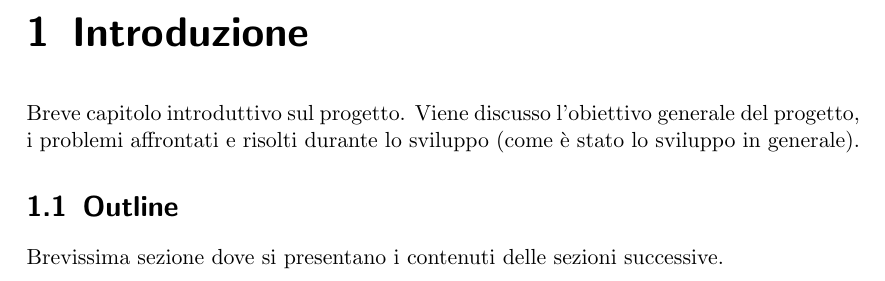
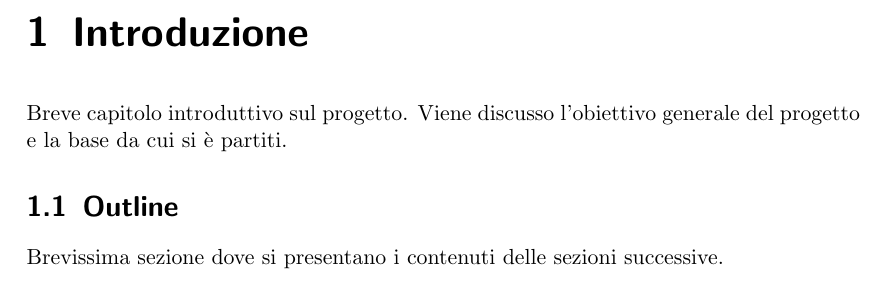
Before and after one commit to giusdp/FOOLC, a LaTeX document (Docs/report.tex): part of page 3 of 9, cut so that both start at the same text. Compiled offline with pdfLaTeX.

Commit message:
Piccola modifica all'introduzione

```diff
--- a/Docs/report.tex
+++ b/Docs/report.tex
@@ -15,8 +15,7 @@
 \tableofcontents
 
 \chapter{Introduzione}
-Breve capitolo introduttivo sul progetto. Viene discusso l'obiettivo generale del progetto,
-i problemi affrontati e risolti durante lo sviluppo (come è stato lo sviluppo in generale).
+Breve capitolo introduttivo sul progetto. Viene discusso l'obiettivo generale del progetto e la base da cui si è partiti.
 
 \section{Outline}
 Brevissima sezione dove si presentano i contenuti delle sezioni successive.
```
Also changed, not shown: Docs/report.pdf.
